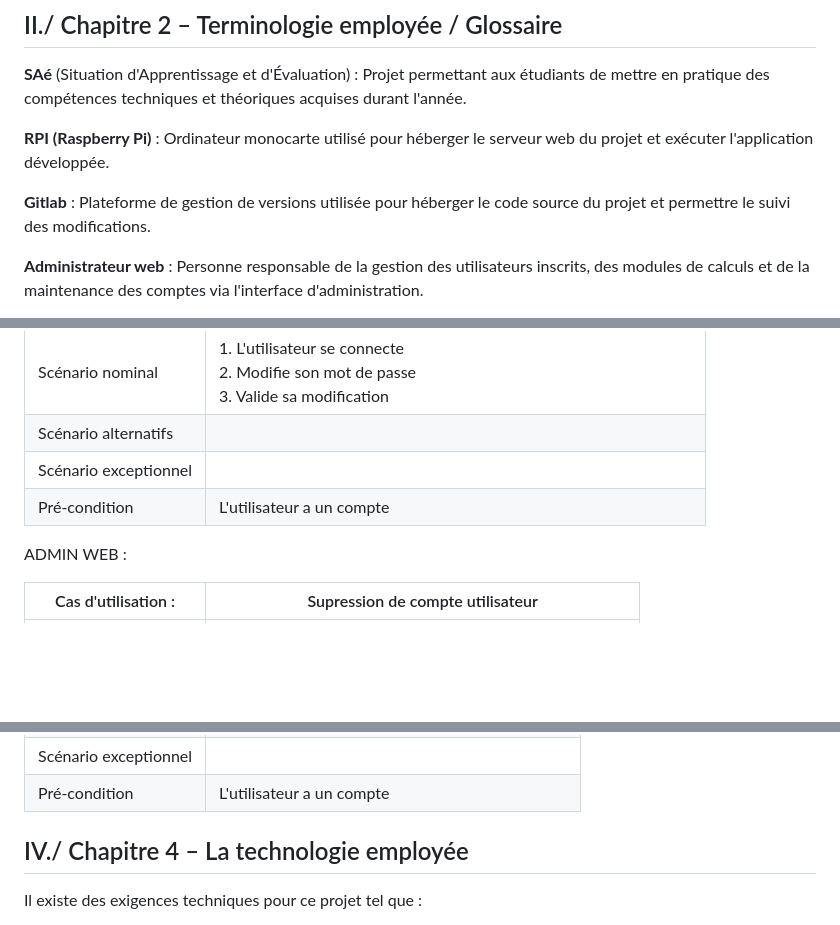
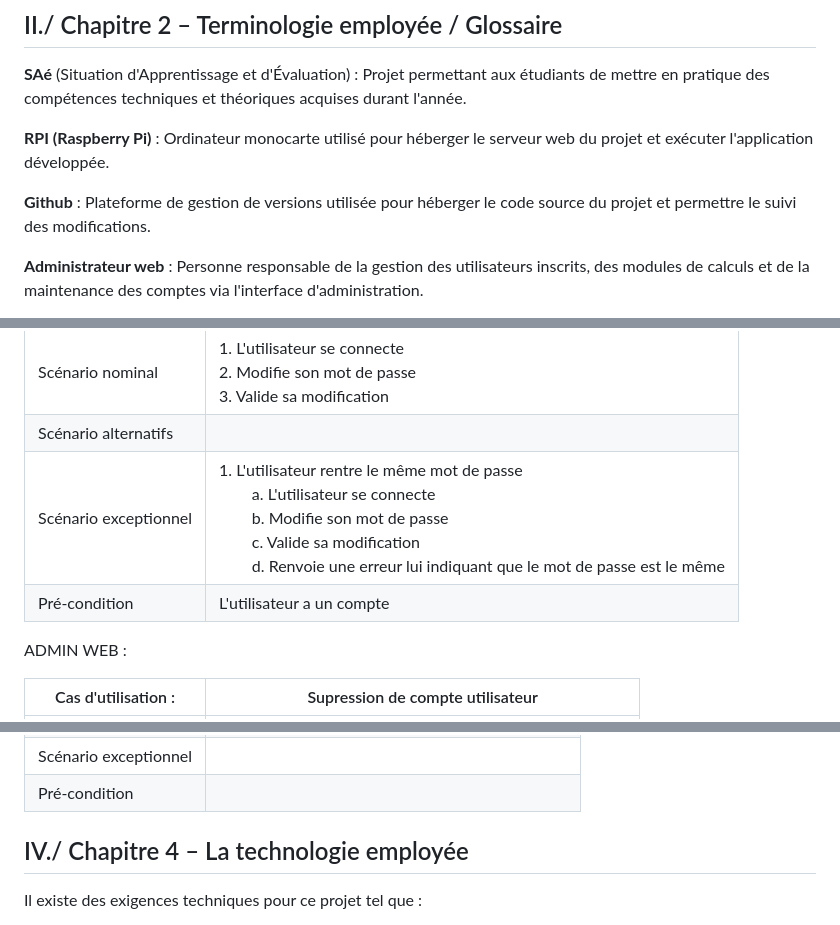
Before and after one commit to Ethan-Da/PROBABILITY, a Markdown page: docs/analyse_des_besoins/recueil_des_besoins.md, 3 parts joined by grey strips. Rendered like a GitHub page; blank space fills up the shorter version.

Commit message:
Scénario exceptionnel de cas d'utilisations
Cas d'utilisations :
- modifier le mot de passe

```diff
--- a/docs/analyse_des_besoins/recueil_des_besoins.md
+++ b/docs/analyse_des_besoins/recueil_des_besoins.md
@@ -16,7 +16,7 @@ Le projet sera limité au réseau de l'IUT de Vélizy. Sa portée reste pédagod
 
 **RPI (Raspberry Pi)** : Ordinateur monocarte utilisé pour héberger le serveur web du projet et exécuter l'application développée.
 
-**Gitlab** : Plateforme de gestion de versions utilisée pour héberger le code source du projet et permettre le suivi des modifications.
+**Github** : Plateforme de gestion de versions utilisée pour héberger le code source du projet et permettre le suivi des modifications.
 
 **Administrateur web** : Personne responsable de la gestion des utilisateurs inscrits, des modules de calculs et de la maintenance des comptes via l'interface d'administration.
 
@@ -88,8 +88,8 @@ https://lucid.app/lucidchart/0396fa81-ce6c-4a1f-97a1-1d0d16478c6c/edit?viewport_
 | Acteur Principale  | Utilisateur                                                                                                                                 |
 | Scénario nominal   | 1. L'utilisateur se connecte <br/> 2. Modifie son mot de passe <br/> 3. Valide sa modification <br/> |
 | Scénario alternatifs |                                                                                                                                             |
-| Scénario exceptionnel |                                                                                                                                             |
-| Pré-condition      | L'utilisateur a un compte                                                           |
+| Scénario exceptionnel | 1. L'utilisateur rentre le même mot de passe  <br/>  &nbsp; &nbsp; &nbsp; &nbsp; a. L'utilisateur se connecte <br/> &nbsp; &nbsp; &nbsp; &nbsp; b. Modifie son mot de passe <br/> &nbsp; &nbsp;                               &nbsp; &nbsp; c. Valide sa modification <br/> &nbsp; &nbsp; &nbsp; &nbsp; d. Renvoie une erreur lui indiquant que le mot de passe est le même    |
+| Pré-condition      | L'utilisateur a un compte                                                                                                            |
 
 ADMIN WEB :
 
@@ -113,7 +113,7 @@ ADMIN WEB :
 | Scénario nominal   | 1. L'admin se connecte <br/> 2. Se rends sur la page des gestion des comptes <br/> 3. Crée un nouveau compte <br/> 4. Valide la création <br/> 5. Une confirmation est affiché |
 | Scénario alternatifs |1.Avec un fichier CSV <br/> &nbsp;&nbsp;&nbsp;&nbsp;a. L'admin se connecte <br/> &nbsp;&nbsp;&nbsp;&nbsp;b. Se rends sur la page des gestion des comptes <br/> &nbsp;&nbsp;&nbsp;&nbsp;c. Envoie son fichier csv au bon format <br/> &nbsp;&nbsp;&nbsp;&nbsp;d. Valide <br/> &nbsp;&nbsp;&nbsp;&nbsp;e. Une confirmation est affiché         |
 | Scénario exceptionnel |                                                                                                                                             |
-| Pré-condition      | L'utilisateur a un compte                                                           |
+| Pré-condition      |                                                                                                                                                |
 
 
 ## IV./ Chapitre 4 – La technologie employée
```
